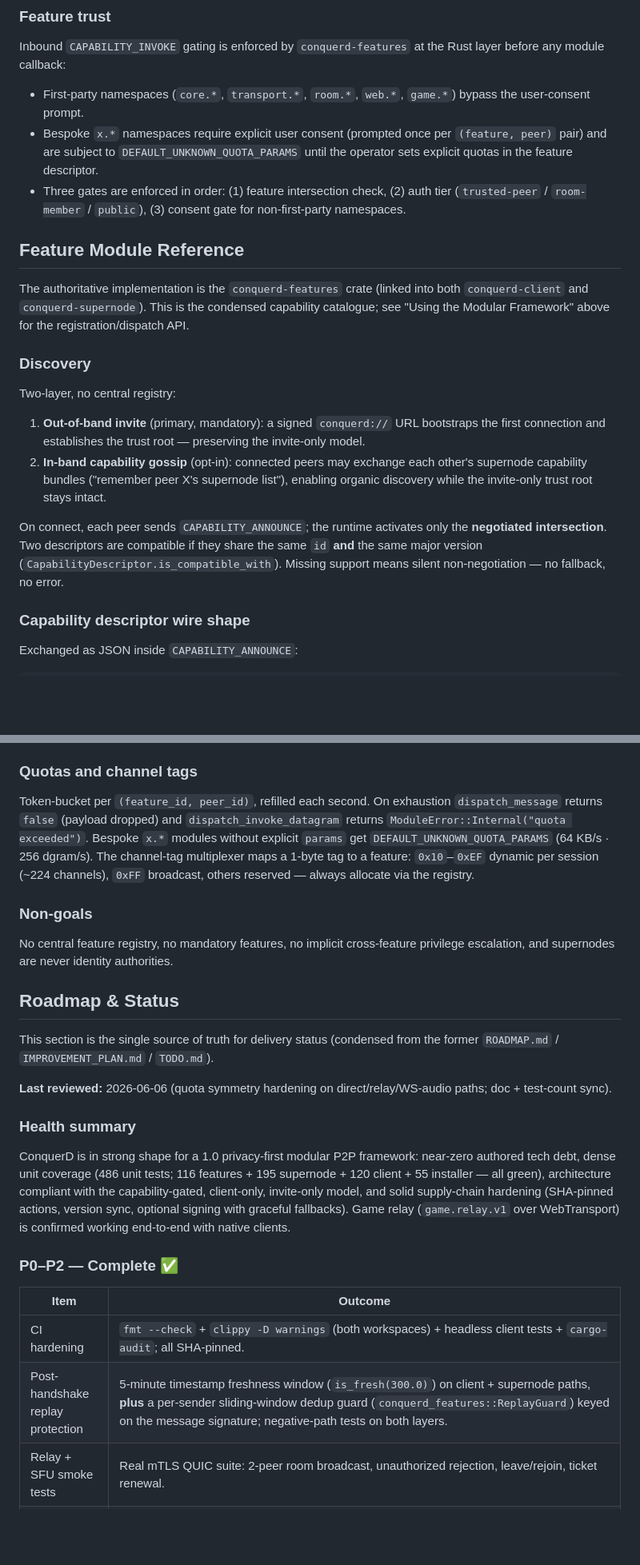
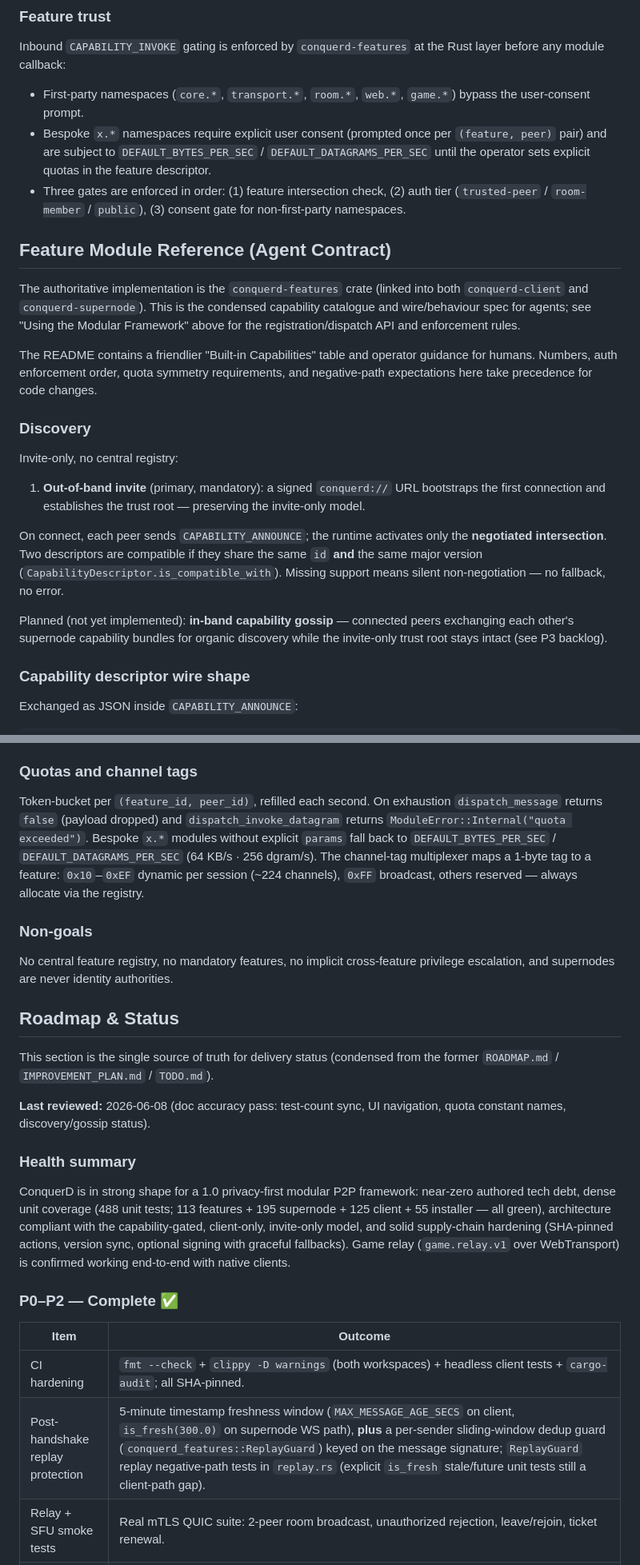
Before and after one commit to ConquerD/ConquerD, a Markdown page: agents.md, 2 parts joined by grey strips. Shown at 80% size. GitHub-like rendering; blank space fills up the shorter version.

```diff
--- a/agents.md
+++ b/agents.md
@@ -217,20 +232,23 @@ When `web.host.h3.v1` is enabled, ConquerD web clients use `web-sdk/conquerd.mjs
 
 Inbound `CAPABILITY_INVOKE` gating is enforced by `conquerd-features` at the Rust layer before any module callback:
 - First-party namespaces (`core.*`, `transport.*`, `room.*`, `web.*`, `game.*`) bypass the user-consent prompt.
-- Bespoke `x.*` namespaces require explicit user consent (prompted once per `(feature, peer)` pair) and are subject to `DEFAULT_UNKNOWN_QUOTA_PARAMS` until the operator sets explicit quotas in the feature descriptor.
+- Bespoke `x.*` namespaces require explicit user consent (prompted once per `(feature, peer)` pair) and are subject to `DEFAULT_BYTES_PER_SEC` / `DEFAULT_DATAGRAMS_PER_SEC` until the operator sets explicit quotas in the feature descriptor.
 - Three gates are enforced in order: (1) feature intersection check, (2) auth tier (`trusted-peer` / `room-member` / `public`), (3) consent gate for non-first-party namespaces.
 
-## Feature Module Reference
+## Feature Module Reference (Agent Contract)
 
-The authoritative implementation is the `conquerd-features` crate (linked into both `conquerd-client` and `conquerd-supernode`). This is the condensed capability catalogue; see "Using the Modular Framework" above for the registration/dispatch API.
+The authoritative implementation is the `conquerd-features` crate (linked into both `conquerd-client` and `conquerd-supernode`). This is the condensed capability catalogue and wire/behaviour spec for agents; see "Using the Modular Framework" above for the registration/dispatch API and enforcement rules.
+
+The README contains a friendlier "Built-in Capabilities" table and operator guidance for humans. Numbers, auth enforcement order, quota symmetry requirements, and negative-path expectations here take precedence for code changes.
 
 ### Discovery
 
-Two-layer, no central registry:
+Invite-only, no central registry:
 1. **Out-of-band invite** (primary, mandatory): a signed `conquerd://` URL bootstraps the first connection and establishes the trust root — preserving the invite-only model.
-2. **In-band capability gossip** (opt-in): connected peers may exchange each other's supernode capability bundles ("remember peer X's supernode list"), enabling organic discovery while the invite-only trust root stays intact.
 
 On connect, each peer sends `CAPABILITY_ANNOUNCE`; the runtime activates only the **negotiated intersection**. Two descriptors are compatible if they share the same `id` **and** the same major version (`CapabilityDescriptor.is_compatible_with`). Missing support means silent non-negotiation — no fallback, no error.
+
+Planned (not yet implemented): **in-band capability gossip** — connected peers exchanging each other's supernode capability bundles for organic discovery while the invite-only trust root stays intact (see P3 backlog).
 
 ### Capability descriptor wire shape
 
@@ -296,7 +314,7 @@ The QUIC connection is the identity gate (the supernode already knows which Ed25
 
 ### Quotas and channel tags
 
-Token-bucket per `(feature_id, peer_id)`, refilled each second. On exhaustion `dispatch_message` returns `false` (payload dropped) and `dispatch_invoke_datagram` returns `ModuleError::Internal("quota exceeded")`. Bespoke `x.*` modules without explicit `params` get `DEFAULT_UNKNOWN_QUOTA_PARAMS` (64 KB/s · 256 dgram/s). The channel-tag multiplexer maps a 1-byte tag to a feature: `0x10`–`0xEF` dynamic per session (~224 channels), `0xFF` broadcast, others reserved — always allocate via the registry.
+Token-bucket per `(feature_id, peer_id)`, refilled each second. On exhaustion `dispatch_message` returns `false` (payload dropped) and `dispatch_invoke_datagram` returns `ModuleError::Internal("quota exceeded")`. Bespoke `x.*` modules without explicit `params` fall back to `DEFAULT_BYTES_PER_SEC` / `DEFAULT_DATAGRAMS_PER_SEC` (64 KB/s · 256 dgram/s). The channel-tag multiplexer maps a 1-byte tag to a feature: `0x10`–`0xEF` dynamic per session (~224 channels), `0xFF` broadcast, others reserved — always allocate via the registry.
 
 ### Non-goals
 
@@ -306,18 +324,18 @@ No central feature registry, no mandatory features, no implicit cross-feature pr
 
 This section is the single source of truth for delivery status (condensed from the former `ROADMAP.md` / `IMPROVEMENT_PLAN.md` / `TODO.md`).
 
-**Last reviewed:** 2026-06-06 (quota symmetry hardening on direct/relay/WS-audio paths; doc + test-count sync).
+**Last reviewed:** 2026-06-08 (doc accuracy pass: test-count sync, UI navigation, quota constant names, discovery/gossip status).
 
 ### Health summary
 
-ConquerD is in strong shape for a 1.0 privacy-first modular P2P framework: near-zero authored tech debt, dense unit coverage (486 unit tests; 116 features + 195 supernode + 120 client + 55 installer — all green), architecture compliant with the capability-gated, client-only, invite-only model, and solid supply-chain hardening (SHA-pinned actions, version sync, optional signing with graceful fallbacks). Game relay (`game.relay.v1` over WebTransport) is confirmed working end-to-end with native clients.
+ConquerD is in strong shape for a 1.0 privacy-first modular P2P framework: near-zero authored tech debt, dense unit coverage (488 unit tests; 113 features + 195 supernode + 125 client + 55 installer — all green), architecture compliant with the capability-gated, client-only, invite-only model, and solid supply-chain hardening (SHA-pinned actions, version sync, optional signing with graceful fallbacks). Game relay (`game.relay.v1` over WebTransport) is confirmed working end-to-end with native clients.
 
 ### P0–P2 — Complete ✅
 
 | Item | Outcome |
 |---|---|
 | CI hardening | `fmt --check` + `clippy -D warnings` (both workspaces) + headless client tests + `cargo-audit`; all SHA-pinned. |
-| Post-handshake replay protection | 5-minute timestamp freshness window (`is_fresh(300.0)`) on client + supernode paths, **plus** a per-sender sliding-window dedup guard (`conquerd_features::ReplayGuard`) keyed on the message signature; negative-path tests on both layers. |
+| Post-handshake replay protection | 5-minute timestamp freshness window (`MAX_MESSAGE_AGE_SECS` on client, `is_fresh(300.0)` on supernode WS path), **plus** a per-sender sliding-window dedup guard (`conquerd_features::ReplayGuard`) keyed on the message signature; `ReplayGuard` replay negative-path tests in `replay.rs` (explicit `is_fresh` stale/future unit tests still a client-path gap). |
 | Relay + SFU smoke tests | Real mTLS QUIC suite: 2-peer room broadcast, unauthorized rejection, leave/rejoin, ticket renewal. |
 | Quota symmetry | Inbound + outbound gating on direct P2P (`core.audio.opus`), client room audio (`room.audio.sfu`), supernode WS `SfuAudio`/`SfuChat`/`SfuFile*` relay, QUIC relay datagram fan-out, and WebTransport browser fan-out (`BrowserBridge::on_inbound` + `send` + `release_session` cleanup). |
 | Audio dispatch decision | Real-time Opus bypasses `dispatch_message` module callbacks but is explicitly gated at the transport layer via `check_audio_quota` / `check_room_audio_outbound_quota` / `check_inbound_feature_quota` so quota enforcement cannot be skipped accidentally. |
```
Also changed, not shown: other parts of agents.md (+42 -26 lines).
